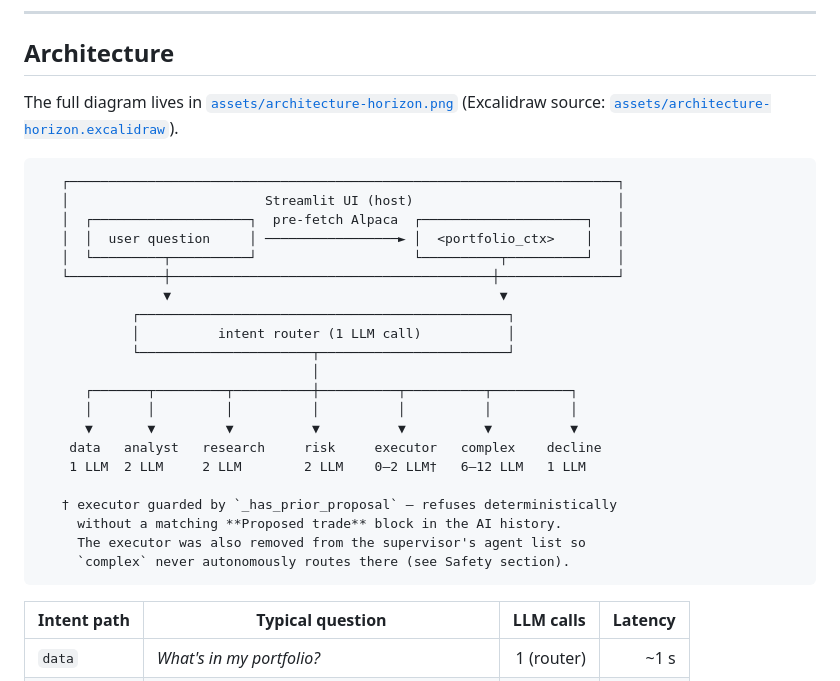
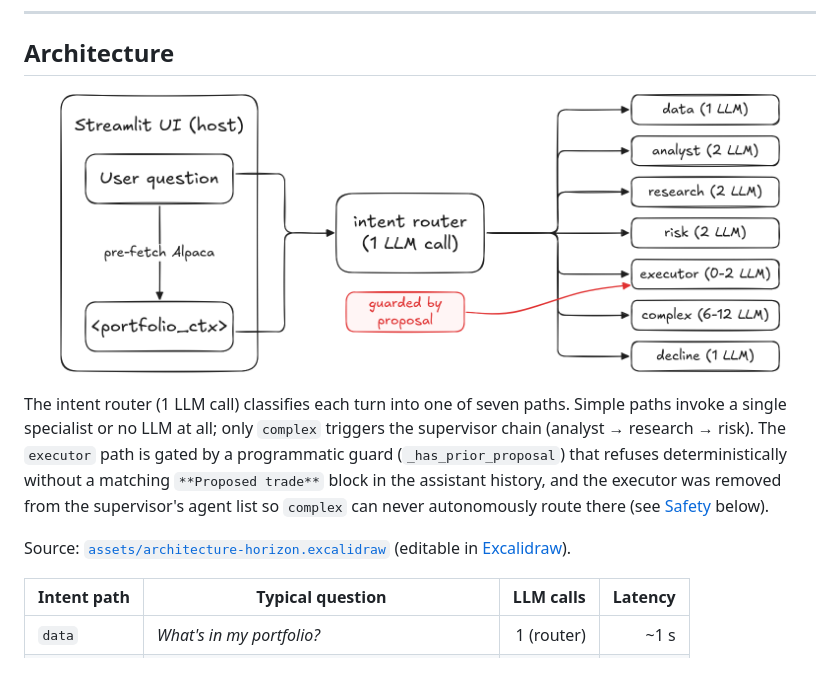
Before and after one commit to Mondotosz/Llamafolio, a Markdown page: README.md, the part around the change. Drawn GitHub-style.

Commit message:
docs(readme): embed the architecture diagram, drop the ASCII duplicate
The README pointed at the PNG via a link but never showed it. Inline
the architecture-horizon.png at 92% width so anyone hitting the GitHub
page sees the diagram immediately, and drop the ASCII reproduction
underneath (it duplicated the same information and lost detail).

````diff
--- a/README.md
+++ b/README.md
@@ -57,32 +57,21 @@ Final mini-project for the **Generative AI** course at HEIG-VD (2026).
 
 ## Architecture
 
-The full diagram lives in [`assets/architecture-horizon.png`](assets/architecture-horizon.png)
-(Excalidraw source: [`assets/architecture-horizon.excalidraw`](assets/architecture-horizon.excalidraw)).
+<p align="center">
+  <img src="assets/architecture-horizon.png" alt="Llamafolio architecture: intent router + 7 paths + supervisor chain on complex" width="92%">
+</p>
 
-```
-   ┌──────────────────────────────────────────────────────────────────────┐
-   │                         Streamlit UI (host)                          │
-   │  ┌────────────────────┐  pre-fetch Alpaca  ┌─────────────────────┐   │
-   │  │  user question     │ ─────────────────► │  <portfolio_ctx>    │   │
-   │  └─────────┬──────────┘                    └──────────┬──────────┘   │
-   └────────────┼─────────────────────────────────────────┼───────────────┘
-                ▼                                          ▼
-            ┌───────────────────────────────────────────────┐
-            │          intent router (1 LLM call)           │
-            └──────────────────────┬────────────────────────┘
-                                   │
-      ┌───────┬─────────┬──────────┼──────────┬──────────┬──────────┐
-      │       │         │          │          │          │          │
-      ▼       ▼         ▼          ▼          ▼          ▼          ▼
-    data   analyst   research     risk     executor   complex    decline
-    1 LLM  2 LLM     2 LLM        2 LLM    0–2 LLM†   6–12 LLM   1 LLM
+The intent router (1 LLM call) classifies each turn into one of seven
+paths. Simple paths invoke a single specialist or no LLM at all; only
+`complex` triggers the supervisor chain (analyst → research → risk).
+The `executor` path is gated by a programmatic guard
+(`_has_prior_proposal`) that refuses deterministically without a
+matching `**Proposed trade**` block in the assistant history, and the
+executor was removed from the supervisor's agent list so `complex` can
+never autonomously route there (see [Safety](#safety) below).
 
-   † executor guarded by `_has_prior_proposal` — refuses deterministically
-     without a matching **Proposed trade** block in the AI history.
-     The executor was also removed from the supervisor's agent list so
-     `complex` never autonomously routes there (see Safety section).
-```
+Source: [`assets/architecture-horizon.excalidraw`](assets/architecture-horizon.excalidraw)
+(editable in [Excalidraw](https://excalidraw.com/)).
 
 | Intent path | Typical question                                 |  LLM calls | Latency |
 | ----------- | ------------------------------------------------ | ---------: | ------: |
````
